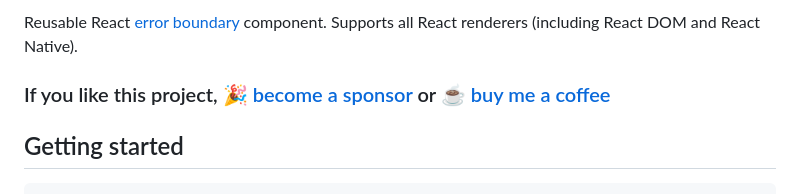
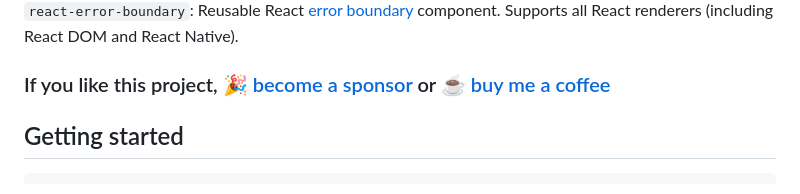
Before and after one commit to bvaughn/react-error-boundary, a Markdown page: README.md, the part around one of its changes. GitHub-like rendering.

```diff
--- a/README.md
+++ b/README.md
@@ -2,5 +2,5 @@
 
-Reusable React [error boundary](https://react.dev/reference/react/Component#catching-rendering-errors-with-an-error-boundary) component. Supports all React renderers (including React DOM and React Native).
+`react-error-boundary`: Reusable React [error boundary](https://react.dev/reference/react/Component#catching-rendering-errors-with-an-error-boundary) component. Supports all React renderers (including React DOM and React Native).
 
 ### If you like this project, 🎉 [become a sponsor](https://github.com/sponsors/bvaughn/) or ☕ [buy me a coffee](http://givebrian.coffee/)
 
```
Also changed, not shown: other parts of README.md (+1 -1 lines).
